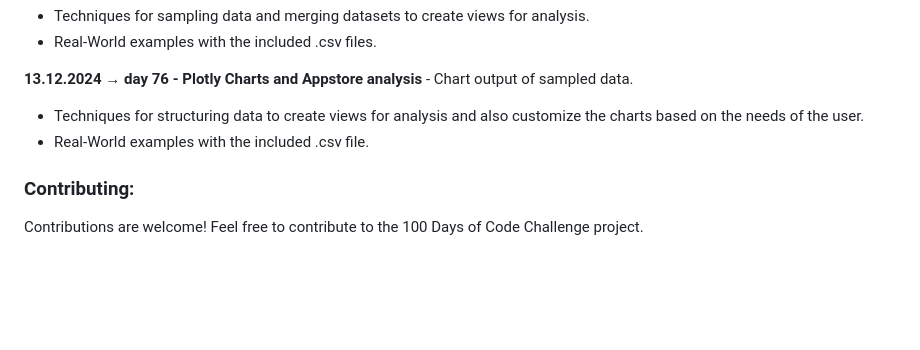
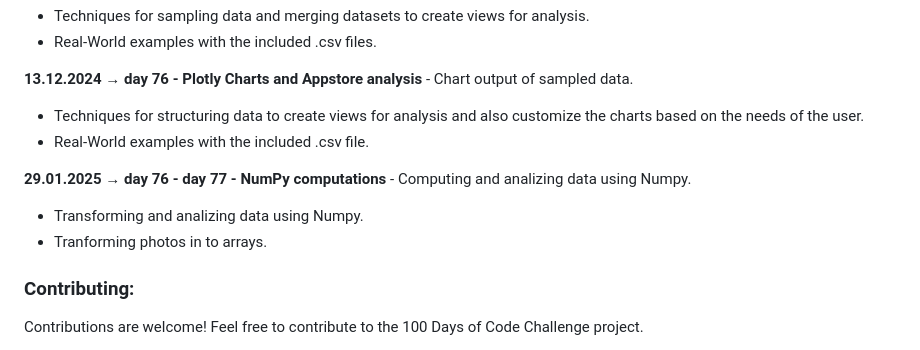
Before and after one commit to dbeniamin/1-100_PythonCode_Challenge, a Markdown page: README.md, the part around the change. GitHub-like rendering; blank space fills up the shorter version.

```diff
--- a/README.md
+++ b/README.md
@@ -377,6 +377,11 @@ You can customize the files / folders as needed for your own desired usage. Feel
 - Techniques for structuring data to create views for analysis and also customize the charts based on the needs of the user.
 - Real-World examples with the included .csv file.
 
+**29.01.2025 → day 76 - day 77 - NumPy computations** - Computing and analizing data using Numpy.
+- Transforming and analizing data using Numpy.
+- Tranforming photos in to arrays.
+
+
 ### Contributing:
 
 Contributions are welcome! Feel free to contribute to the 100 Days of Code Challenge project.
```
